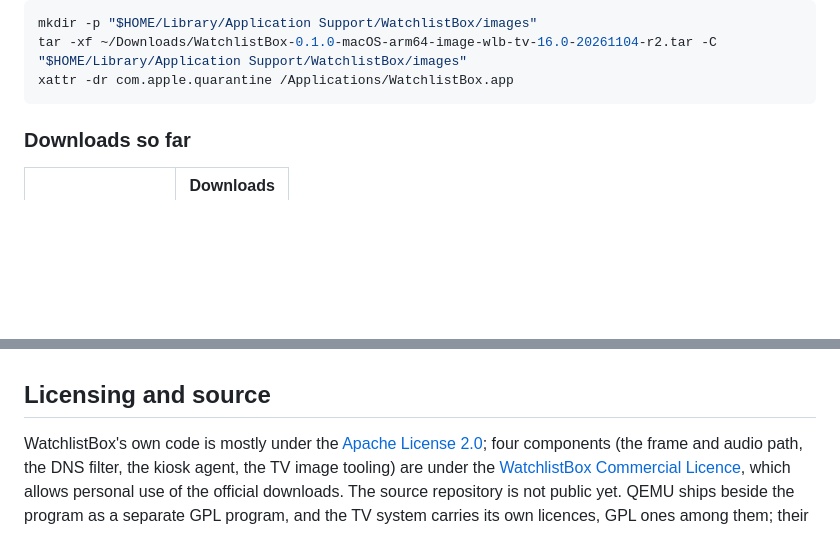
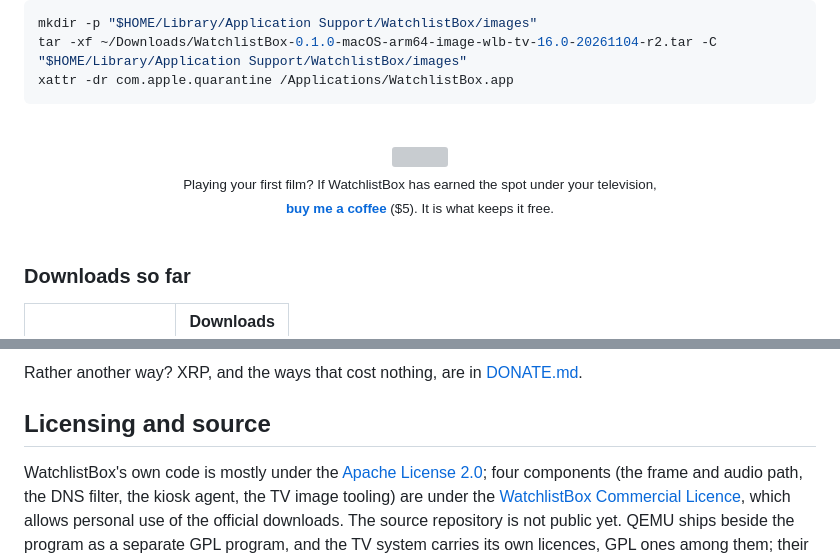
Before and after one commit to Tokeloshe/WatchlistBoxApp, a Markdown page: README.md, 2 parts joined by grey strips. Rendered like a GitHub page; folded sections open; blank space fills up the shorter version; grey boxes are pictures that could not be loaded.

````diff
--- a/README.md
+++ b/README.md
@@ -106,6 +127,14 @@ tar -xf ~/Downloads/WatchlistBox-0.1.0-macOS-arm64-image-wlb-tv-16.0-20261104-r2
 xattr -dr com.apple.quarantine /Applications/WatchlistBox.app
 ```
 </details>
+
+<p align="center">
+  <br>
+  <img src="assets/icon-coffee.svg" width="28" alt=""><br>
+  <sub>Playing your first film? If WatchlistBox has earned the spot under your television,<br>
+  <a href="https://buymeacoffee.com/Tokeloshe"><b>buy me a coffee</b></a> ($5). It is what keeps it free.</sub>
+  <br><br>
+</p>
 
 ### Downloads so far
 
@@ -177,3 +224,4 @@ Other ways, including XRP and the ones that cost nothing, are in [DONATE.md](DON
+Rather another way? XRP, and the ways that cost nothing, are in [DONATE.md](DONATE.md).
 
 ## Licensing and source
 
````
Also changed, not shown: other parts of README.md (+70 -31 lines), DONATE.md (+16 -7 lines), assets/bmc-qr-480.png (added), 5 other files.
